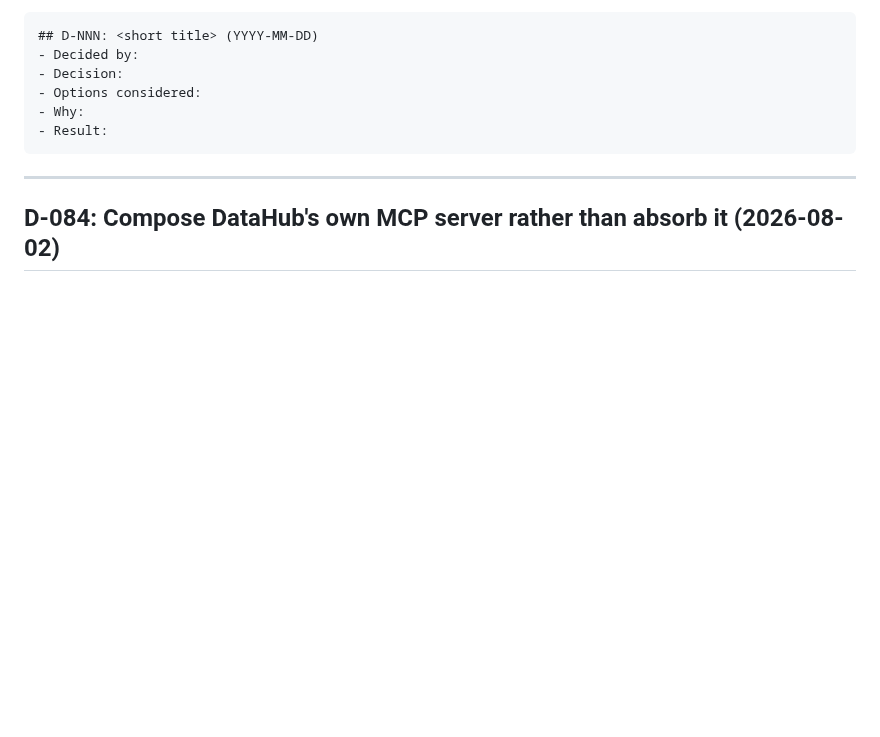
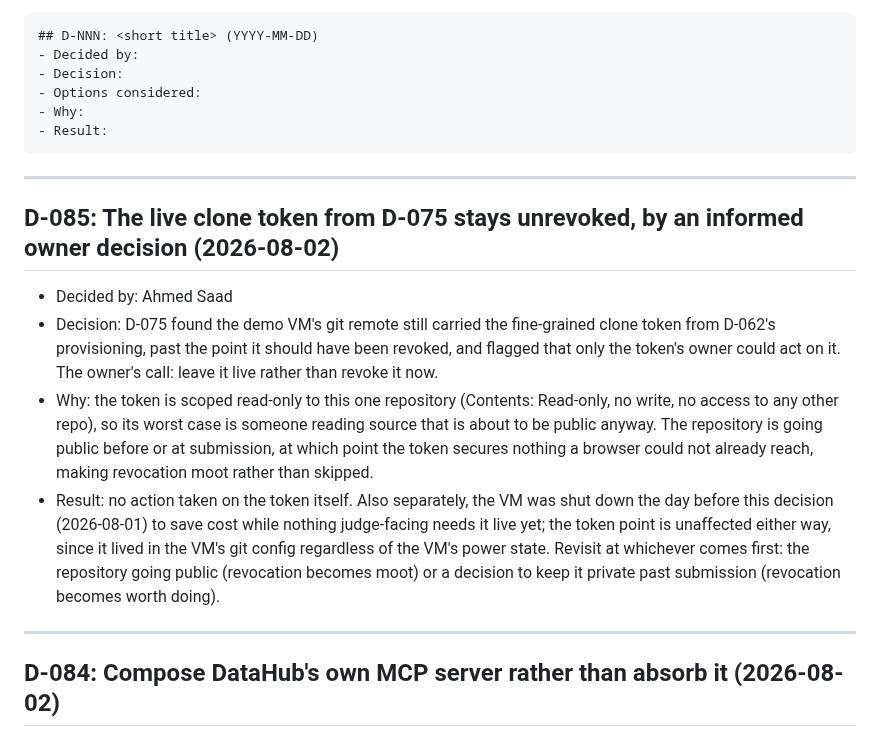
Before and after one commit to Ahmedxsaad/Janus, a Markdown page: docs/decision-log.md, the part around the change. Drawn GitHub-style; blank space fills up the shorter version.

Commit message:
docs: log D-085, the D-075 clone token stays live by owner decision

````diff
--- a/docs/decision-log.md
+++ b/docs/decision-log.md
@@ -13,6 +13,28 @@ Entry template:
 - Why:
 - Result:
 ```
+
+---
+
+## D-085: The live clone token from D-075 stays unrevoked, by an informed owner decision (2026-08-02)
+- Decided by: Ahmed Saad
+- Decision: D-075 found the demo VM's git remote still carried the fine-grained
+  clone token from D-062's provisioning, past the point it should have been
+  revoked, and flagged that only the token's owner could act on it. The owner's
+  call: leave it live rather than revoke it now.
+- Why: the token is scoped read-only to this one repository (Contents:
+  Read-only, no write, no access to any other repo), so its worst case is
+  someone reading source that is about to be public anyway. The repository is
+  going public before or at submission, at which point the token secures
+  nothing a browser could not already reach, making revocation moot rather than
+  skipped.
+- Result: no action taken on the token itself. Also separately, the VM was shut
+  down the day before this decision (2026-08-01) to save cost while nothing
+  judge-facing needs it live yet; the token point is unaffected either way,
+  since it lived in the VM's git config regardless of the VM's power state.
+  Revisit at whichever comes first: the repository going public (revocation
+  becomes moot) or a decision to keep it private past submission (revocation
+  becomes worth doing).
 
 ---
 
````
